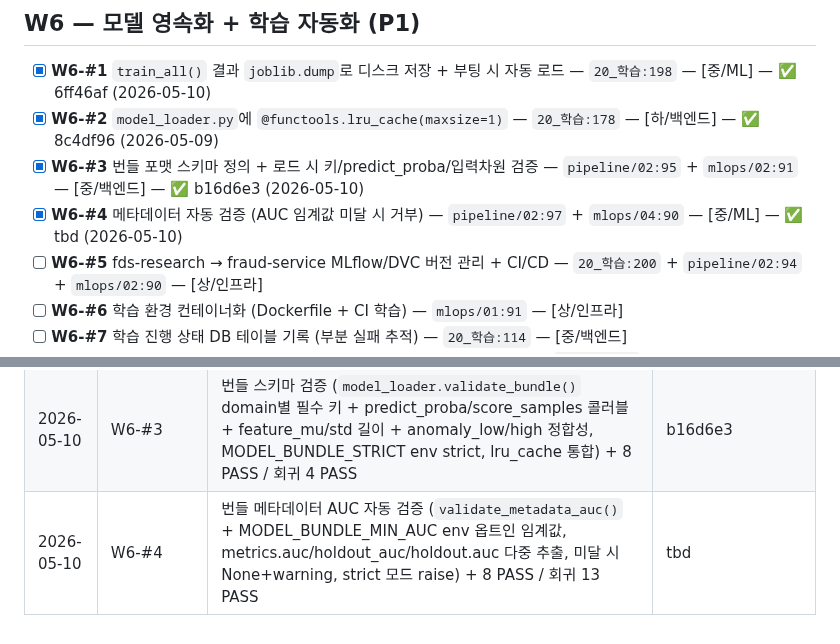
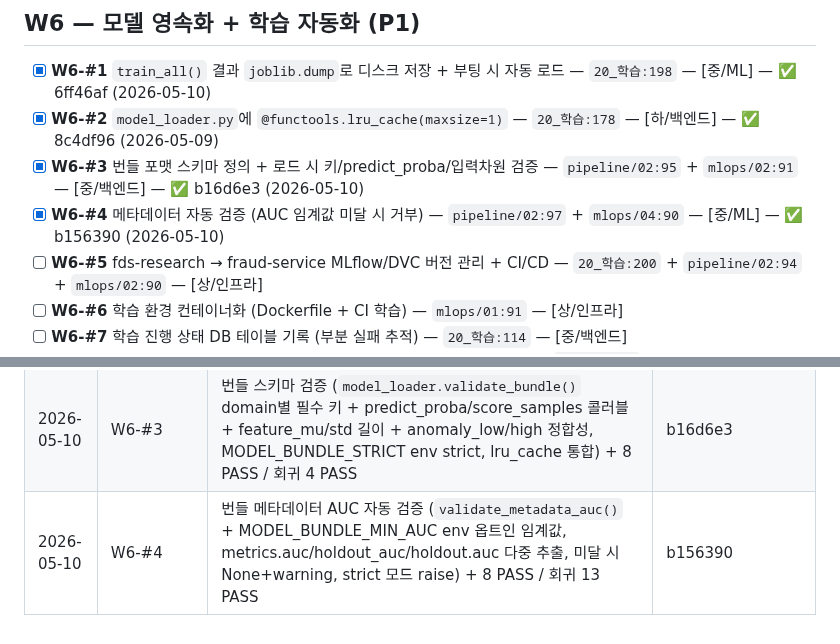
Before and after one commit to kerbosalstjidentity-spec/cap_stone, a Markdown page: docs/ROADMAP.md, 2 parts joined by grey strips. GitHub-like rendering.

Commit message:
chore(roadmap): W6-#4 SHA 갱신 (b156390)

```diff
--- a/docs/ROADMAP.md
+++ b/docs/ROADMAP.md
@@ -163,7 +163,7 @@
 - [x] **W6-#1** `train_all()` 결과 `joblib.dump`로 디스크 저장 + 부팅 시 자동 로드 — `20_학습:198` — [중/ML] — ✅ 6ff46af (2026-05-10)
 - [x] **W6-#2** `model_loader.py`에 `@functools.lru_cache(maxsize=1)` — `20_학습:178` — [하/백엔드] — ✅ 8c4df96 (2026-05-09)
 - [x] **W6-#3** 번들 포맷 스키마 정의 + 로드 시 키/predict_proba/입력차원 검증 — `pipeline/02:95` + `mlops/02:91` — [중/백엔드] — ✅ b16d6e3 (2026-05-10)
-- [x] **W6-#4** 메타데이터 자동 검증 (AUC 임계값 미달 시 거부) — `pipeline/02:97` + `mlops/04:90` — [중/ML] — ✅ tbd (2026-05-10)
+- [x] **W6-#4** 메타데이터 자동 검증 (AUC 임계값 미달 시 거부) — `pipeline/02:97` + `mlops/04:90` — [중/ML] — ✅ b156390 (2026-05-10)
 - [ ] **W6-#5** fds-research → fraud-service MLflow/DVC 버전 관리 + CI/CD — `20_학습:200` + `pipeline/02:94` + `mlops/02:90` — [상/인프라]
 - [ ] **W6-#6** 학습 환경 컨테이너화 (Dockerfile + CI 학습) — `mlops/01:91` — [상/인프라]
 - [ ] **W6-#7** 학습 진행 상태 DB 테이블 기록 (부분 실패 추적) — `20_학습:114` — [중/백엔드]
@@ -309,4 +309,4 @@
 | 2026-05-10 | W5-#3 | 사용자별 적응형 step-up 임계값 (`app/services/stepup_threshold.py` clip(mean + k·std, 0.4, 0.9), 표본<min_history/std=0 → 글로벌 fallback, STEPUP_ADAPTIVE_* env, routes_stepup `/challenge` 가 record_risk_score + get_adaptive_threshold 사용) + 7 PASS | c0d7558 |
 | 2026-05-10 | W6-#1 | train_all 결과 joblib 영속화 (`app/ml/persistence.py` cluster/anomaly/classifier/forecaster dump_all/load_all, ML_BUNDLE_DIR env, train_all(persist=True) 자동 dump) + 2 PASS | 6ff46af |
 | 2026-05-10 | W6-#3 | 번들 스키마 검증 (`model_loader.validate_bundle()` domain별 필수 키 + predict_proba/score_samples 콜러블 + feature_mu/std 길이 + anomaly_low/high 정합성, MODEL_BUNDLE_STRICT env strict, lru_cache 통합) + 8 PASS / 회귀 4 PASS | b16d6e3 |
-| 2026-05-10 | W6-#4 | 번들 메타데이터 AUC 자동 검증 (`validate_metadata_auc()` + MODEL_BUNDLE_MIN_AUC env 옵트인 임계값, metrics.auc/holdout_auc/holdout.auc 다중 추출, 미달 시 None+warning, strict 모드 raise) + 8 PASS / 회귀 13 PASS | tbd |
+| 2026-05-10 | W6-#4 | 번들 메타데이터 AUC 자동 검증 (`validate_metadata_auc()` + MODEL_BUNDLE_MIN_AUC env 옵트인 임계값, metrics.auc/holdout_auc/holdout.auc 다중 추출, 미달 시 None+warning, strict 모드 raise) + 8 PASS / 회귀 13 PASS | b156390 |
```
